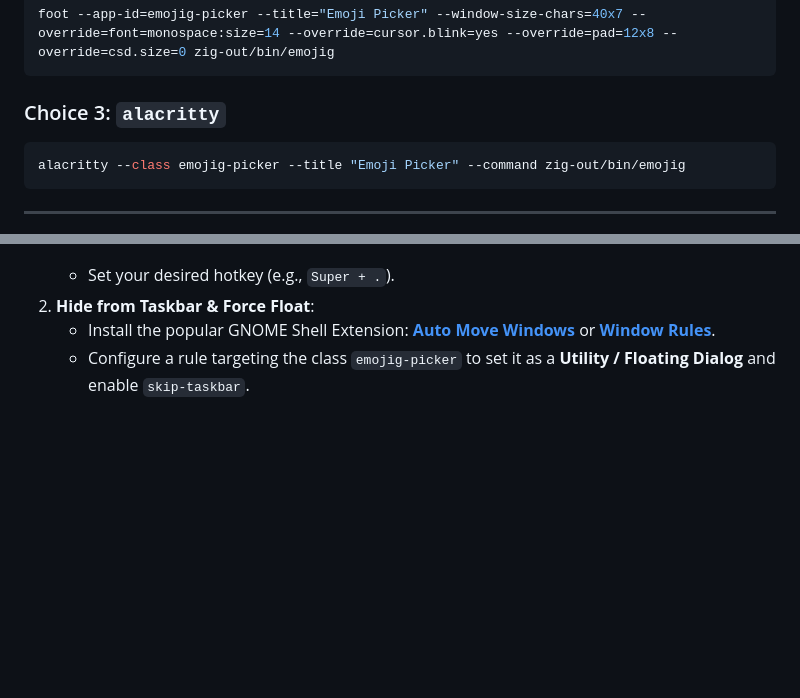
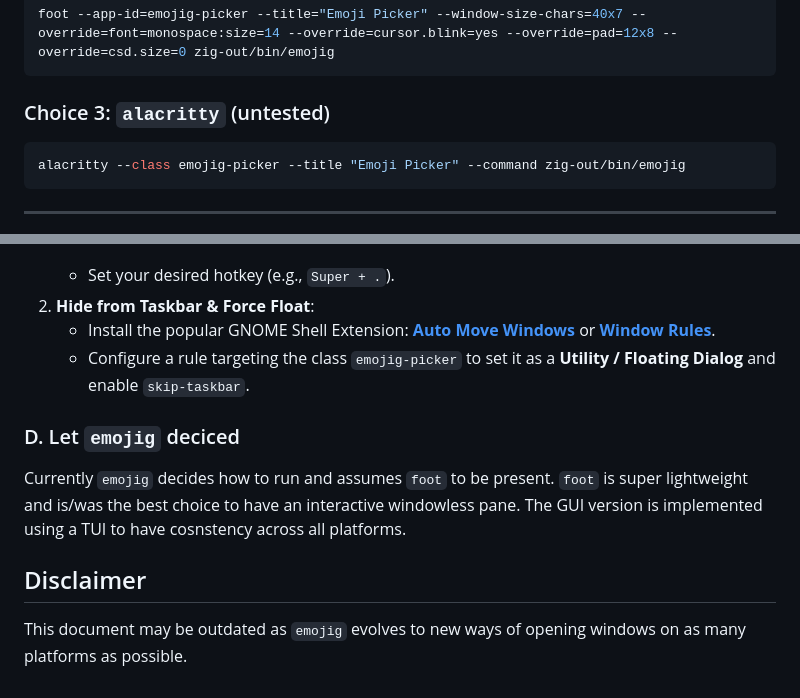
Before and after one commit to ubunatic/emojig, a Markdown page: docs/WALKTHROUGH.md, 2 parts joined by grey strips. GitHub-like rendering; blank space fills up the shorter version.

````diff
--- a/WALKTHROUGH.md
+++ b/docs/WALKTHROUGH.md
@@ -77,7 +77,7 @@ This launches `foot` with the correct geometry, font size, padding, and cursor b
 foot --app-id=emojig-picker --title="Emoji Picker" --window-size-chars=40x7 --override=font=monospace:size=14 --override=cursor.blink=yes --override=pad=12x8 --override=csd.size=0 zig-out/bin/emojig
 ```
 
-### Choice 3: `alacritty`
+### Choice 3: `alacritty` (untested)
 ```bash
 alacritty --class emojig-picker --title "Emoji Picker" --command zig-out/bin/emojig
 ```
@@ -131,3 +131,11 @@ GNOME doesn't natively support rule-based window filtering like tiling managers,
 2. **Hide from Taskbar & Force Float**:
    * Install the popular GNOME Shell Extension: **[Auto Move Windows](https://extensions.gnome.org/extension/16/auto-move-windows/)** or **[Window Rules](https://extensions.gnome.org/extension/4736/window-rules/)**.
    * Configure a rule targeting the class `emojig-picker` to set it as a **Utility / Floating Dialog** and enable `skip-taskbar`.
+
+### D. Let `emojig` deciced
+Currently `emojig` decides how to run and assumes `foot` to be present.
+`foot` is super lightweight and is/was the best choice to have an interactive windowless pane.
+The GUI version is implemented using a TUI to have cosnstency across all platforms.
+
+## Disclaimer
+This document may be outdated as `emojig` evolves to new ways of opening windows on as many platforms as possible.
````
Also changed, not shown: docs/INLINE_TUI.md (renamed from INLINE_TUI.md, +1 -1 lines), docs/PLAN.md (renamed from PLAN.md).
